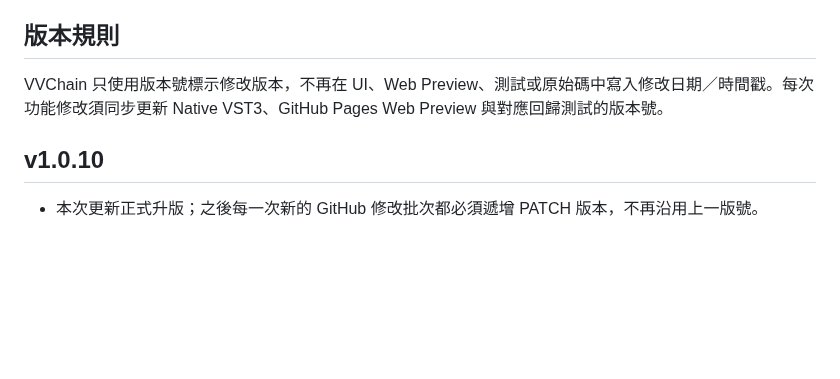
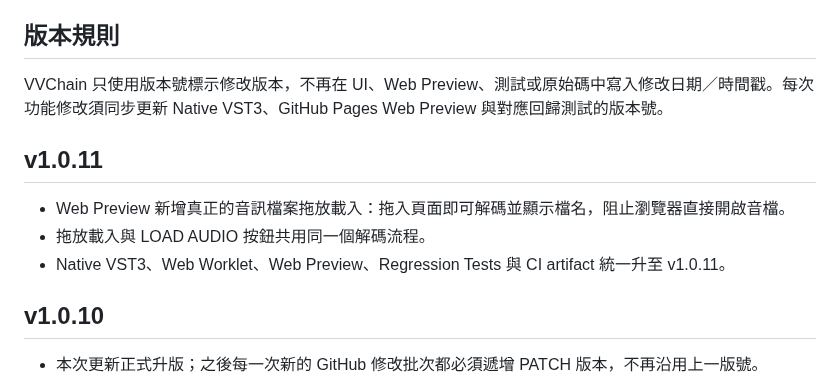
Before and after one commit to nevemn-code/VVChain, a Markdown page: README.md, the part around the change. GitHub-like rendering; blank space fills up the shorter version.

Commit message:
[v1.0.11] Document Web audio drag-and-drop fix

```diff
--- a/README.md
+++ b/README.md
@@ -100,6 +100,12 @@ PSP's published ClassicQ documentation describes SIM as Class-A plus transformer
 
 VVChain 只使用版本號標示修改版本，不再在 UI、Web Preview、測試或原始碼中寫入修改日期／時間戳。每次功能修改須同步更新 Native VST3、GitHub Pages Web Preview 與對應回歸測試的版本號。
 
+## v1.0.11
+
+- Web Preview 新增真正的音訊檔案拖放載入：拖入頁面即可解碼並顯示檔名，阻止瀏覽器直接開啟音檔。
+- 拖放載入與 LOAD AUDIO 按鈕共用同一個解碼流程。
+- Native VST3、Web Worklet、Web Preview、Regression Tests 與 CI artifact 統一升至 v1.0.11。
+
 ## v1.0.10
 
 - 本次更新正式升版；之後每一次新的 GitHub 修改批次都必須遞增 PATCH 版本，不再沿用上一版號。
```
